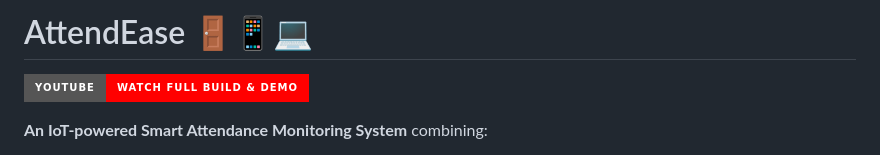
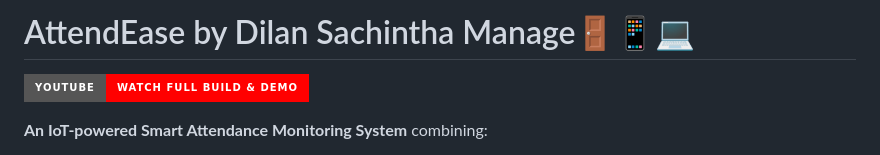
Before and after one commit to dilansachcha/AttendEase, a Markdown page: README.md, the part around the change. GitHub-like rendering; badges without logos.

Commit message:
Change project title to 'AttendEase by Dilan Sachintha'
Updated project title to include the author's name.

```diff
--- a/README.md
+++ b/README.md
@@ -1,4 +1,4 @@
-# AttendEase 🚪📱💻
+# AttendEase by Dilan Sachintha Manage🚪📱💻
 [![Watch the Demo](https://img.shields.io/badge/YouTube-Watch_Full_Build_&_Demo-FF0000?style=for-the-badge&logo=youtube&logoColor=white)](https://youtu.be/i9oCqoubkzM?si=McQlb0R2W7dHhXCn)
 
 **An IoT-powered Smart Attendance Monitoring System** combining:
```
